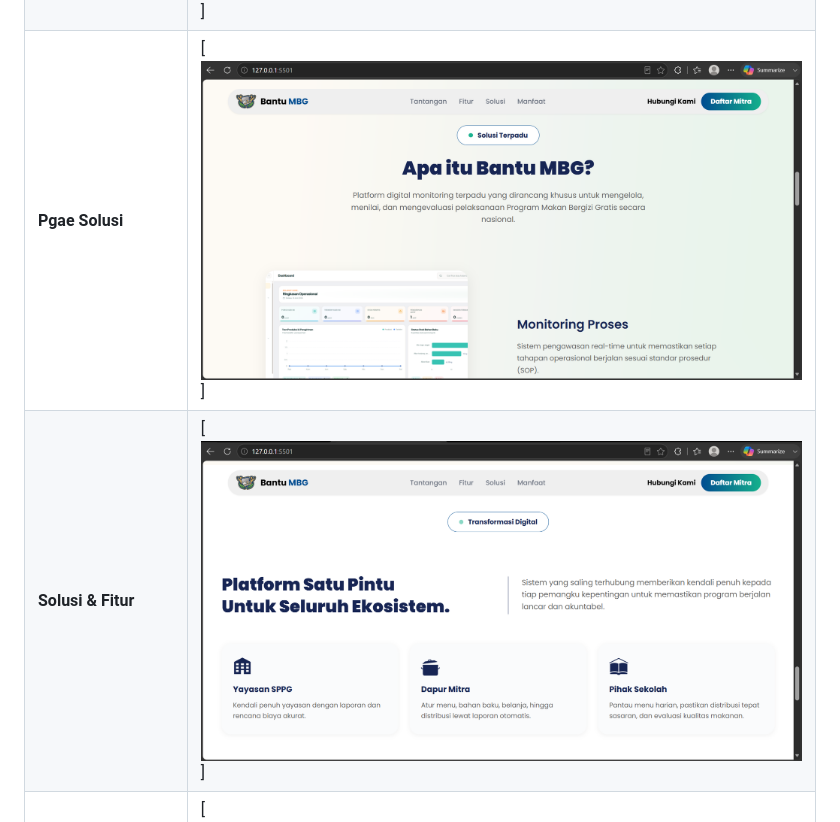
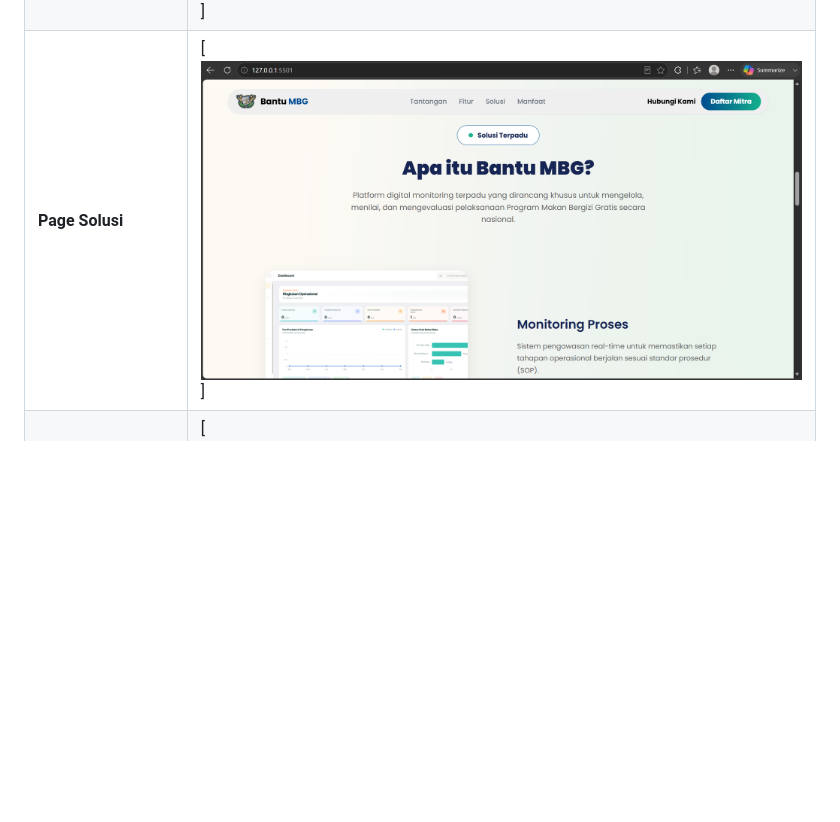
Before and after one commit to danielstevee/Bantu-MBG-System-Monitoring, a Markdown page: readme.md, the part around the change. Drawn GitHub-style; blank space fills up the shorter version.

Commit message:
Perubahan gambar dokumentasi pada readme

```diff
--- a/readme.md
+++ b/readme.md
@@ -9,8 +9,7 @@
 |---------|---------|
 | **Page Home** | [![alt text](image.png)] |
 | **Page Problematika** | [![alt text](image-1.png)] |
-| **Pgae Solusi** | [![alt text](image-2.png)] |
-| **Solusi & Fitur** | [![alt text](image-3.png)] |
+| **Page Solusi** | [![alt text](image-2.png)] |
 | **Platform Ekosistem** | [![alt text](image-4.png)] |
 | **Penilaian / Assessment** | [![alt text](image-5.png)] |
 | **Footer** | [![alt text](image-6.png)] |
```
